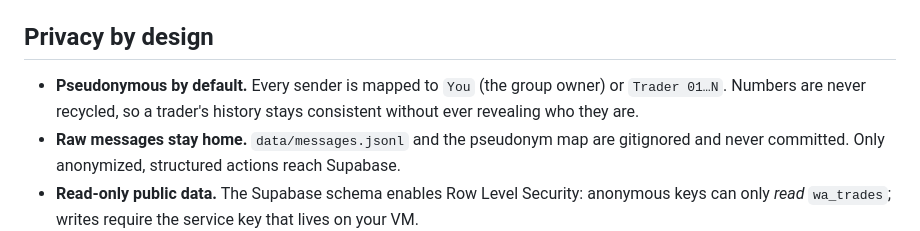
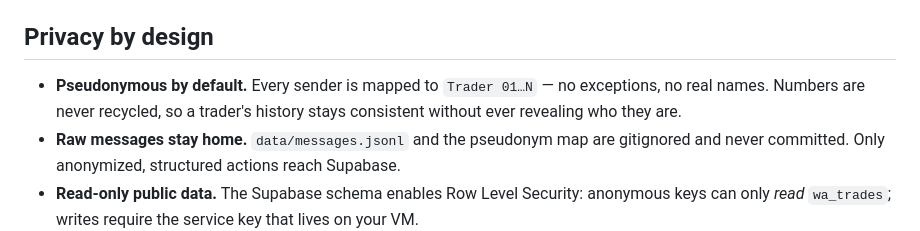
Before and after one commit to vibhortayal/wa-trade-bot, a Markdown page: README.md, the part around the change. Drawn GitHub-style.

Commit message:
Scrub stale You mapping from Privacy section; align troubleshooting terminology

```diff
--- a/README.md
+++ b/README.md
@@ -118,8 +118,8 @@ It reads live from Supabase when configured, and falls back to a baked-in
 
 ## Privacy by design
 
-- **Pseudonymous by default.** Every sender is mapped to `You` (the group
-  owner) or `Trader 01…N`. Numbers are never recycled, so a trader's history
+- **Pseudonymous by default.** Every sender is mapped to `Trader 01…N` — no
+  exceptions, no real names. Numbers are never recycled, so a trader's history
   stays consistent without ever revealing who they are.
 - **Raw messages stay home.** `data/messages.jsonl` and the pseudonym map are
   gitignored and never committed. Only anonymized, structured actions reach
```
